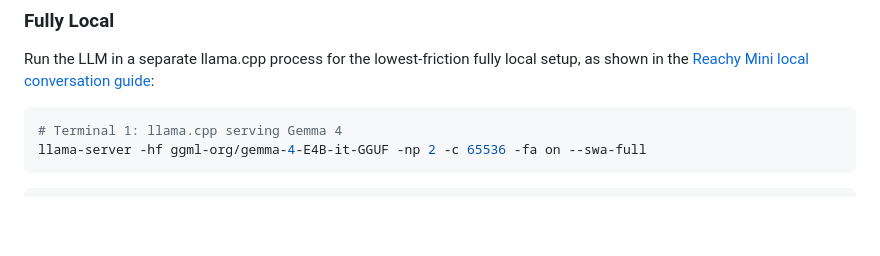
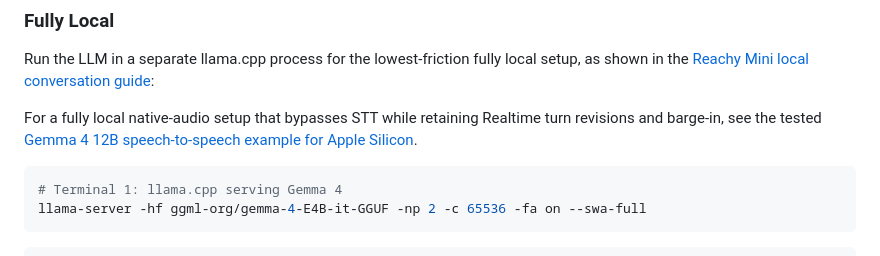
Before and after one commit to JavidAAA/Convert_Speech, a Markdown page: README.md, the part around the change. Drawn GitHub-style; blank space fills up the shorter version.

Commit message:
Document Gemma 4 12B realtime setup

````diff
--- a/README.md
+++ b/README.md
@@ -478,6 +478,8 @@ speech-to-speech \
 
 Run the LLM in a separate llama.cpp process for the lowest-friction fully local setup, as shown in the [Reachy Mini local conversation guide](https://huggingface.co/blog/local-reachy-mini-conversation):
 
+For a fully local native-audio setup that bypasses STT while retaining Realtime turn revisions and barge-in, see the tested [Gemma 4 12B speech-to-speech example for Apple Silicon](./examples/gemma4-12b-macos/README.md).
+
 ```bash
 # Terminal 1: llama.cpp serving Gemma 4
 llama-server -hf ggml-org/gemma-4-E4B-it-GGUF -np 2 -c 65536 -fa on --swa-full
````
Also changed, not shown: examples/gemma4-12b-macos/README.md (added, +127 -0 lines).
